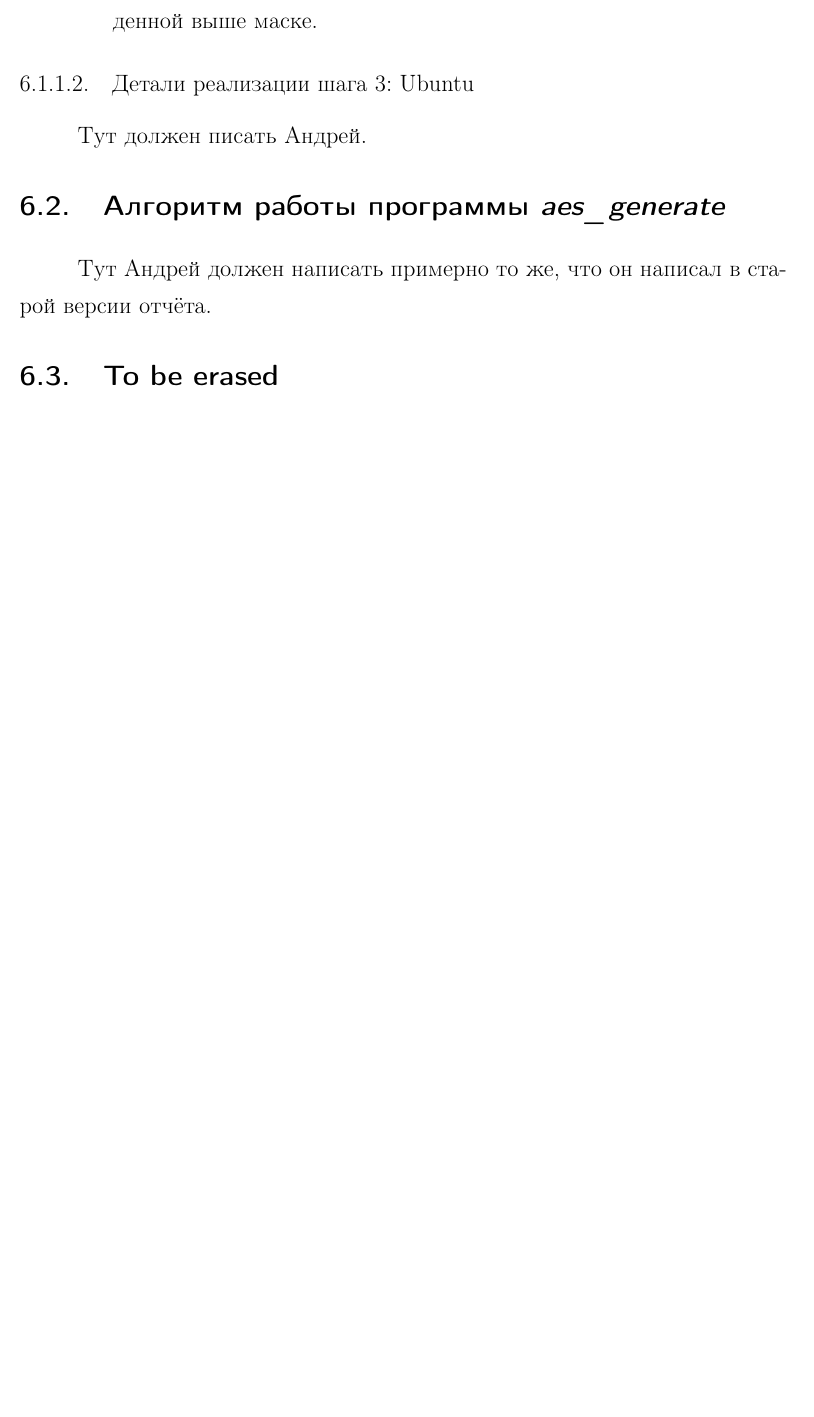
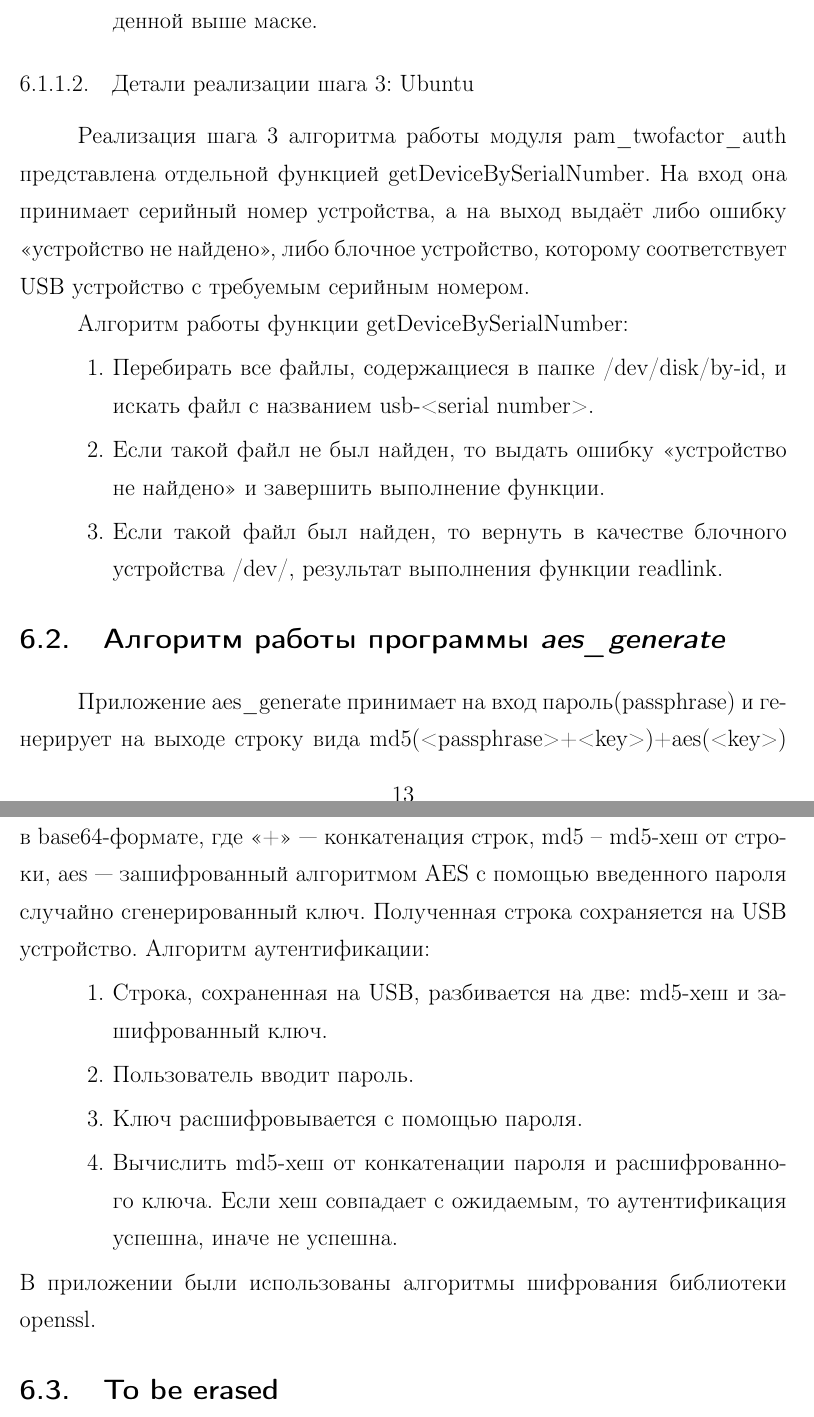
Before and after one commit to Tsar/twofactor_auth, a LaTeX document (report/report.tex, which reads report/parts/06_algorithm.tex): part of page 13 of 21 before the commit and two parts of pages 13 and 14 of 22 after it, the two joined at a grey line, cut so that both start at the same text, the shorter picture padded with empty space. Compiled offline with LaTeX, dvips and Ghostscript; the source files are stored in an older character set and shown here as Unicode; a LaTeX package or settings file that is missing is left out.

Commit message:
Andrey written something to report

```diff
--- a/report/parts/06_algorithm.tex
+++ b/report/parts/06_algorithm.tex
@@ -50,10 +50,29 @@
 \end{enumerate}
 
 \subsubsection{Детали реализации шага~\ref{step3}: Ubuntu}
-Тут должен писать Андрей.
+Реализация шага~\ref{step3} алгоритма работы модуля \emph{pam\_twofactor\_auth} представлена отдельной функцией \t{getDeviceBySerialNumber}. На
+вход она принимает серийный номер устройства, а на выход выдаёт либо ошибку <<устройство не найдено>>, либо блочное устройство, которому соответствует
+USB устройство с требуемым серийным номером.
+
+Алгоритм работы функции \t{getDeviceBySerialNumber}:
+\begin{enumerate}
+\item Перебирать все файлы, содержащиеся в папке \t{/dev/disk/by-id}, и искать файл с названием \t{usb-<serial number>}.
+\item Если такой файл не был найден, то выдать ошибку <<устройство не найдено>> и завершить выполнение функции.
+\item Если такой файл был найден, то вернуть в качестве блочного устройства \t{/dev/}, результат выполнения функции \t{readlink}.
+\end{enumerate}
 
 \section{Алгоритм работы программы \emph{aes\_generate}}
-Тут Андрей должен написать примерно то же, что он написал в старой версии отчёта.
+Приложение \emph{aes\_generate} принимает на вход пароль(\emph{passphrase}) и генерирует на выходе строку вида \emph{md5(<passphrase>+<key>)+aes(<key>)}
+в \emph{base64}-формате, где <<+>> — конкатенация строк, \emph{md5} – \emph{md5}-хеш от строки, \emph{aes} — зашифрованный алгоритмом \emph{AES} с помощью
+введенного пароля случайно сгенерированный ключ. Полученная строка сохраняется на USB устройство.
+Алгоритм аутентификации:
+\begin{enumerate}
+\item Строка, сохраненная на USB, разбивается на две: \emph{md5}-хеш и зашифрованный ключ.
+\item Пользователь вводит пароль.
+\item Ключ расшифровывается с помощью пароля.
+\item Вычислить \emph{md5}-хеш от конкатенации пароля и расшифрованного ключа. Если хеш совпадает с ожидаемым, то аутентификация успешна, иначе не успешна.
+\end{enumerate}
+В приложении были использованы алгоритмы шифрования библиотеки \emph{openssl}.
 
 \section{To be erased}
 В разделе приводится укрупненная схема алгоритма, позволяющего понять работу программы.
```
Also changed, not shown: report/parts/02_functional_arch.tex (+8 -3 lines), report/report.pdf.
